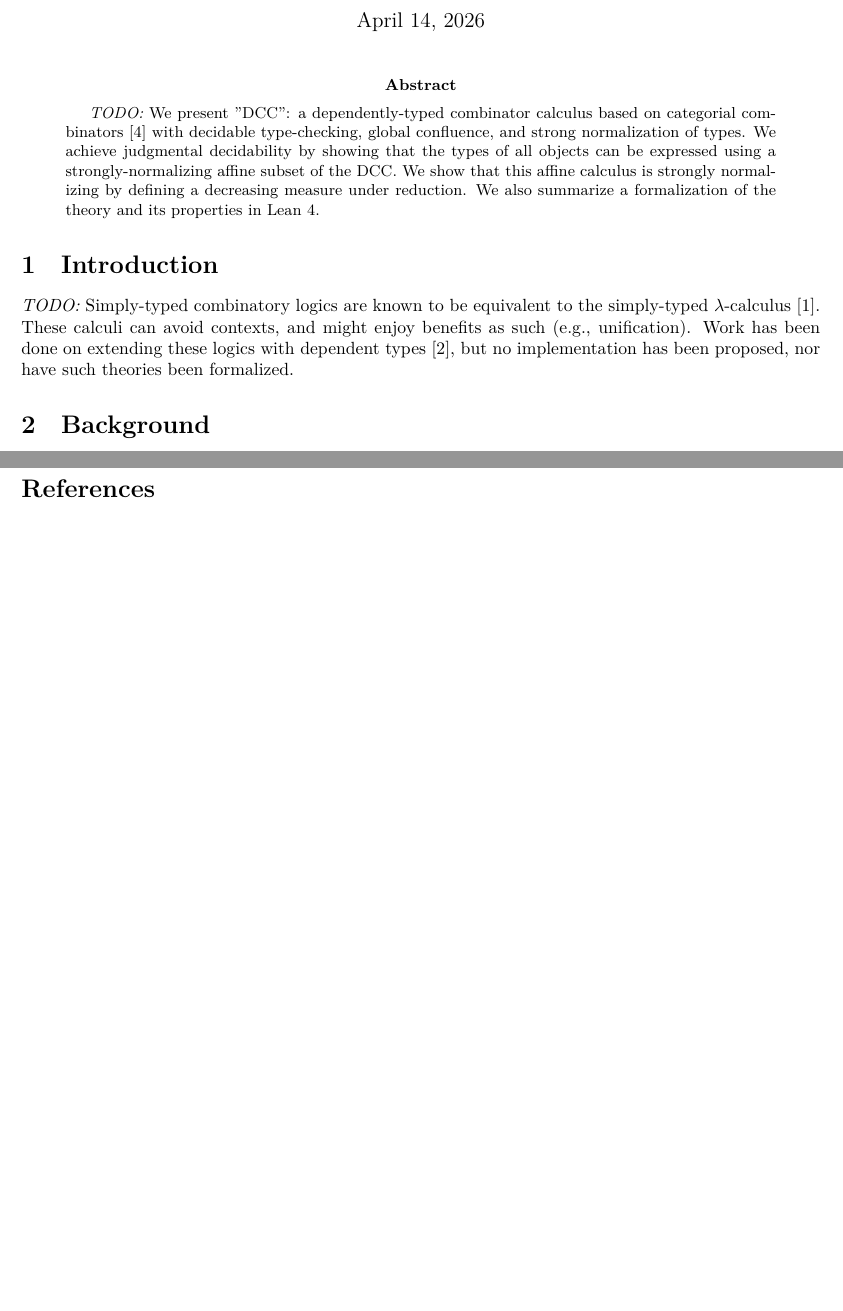
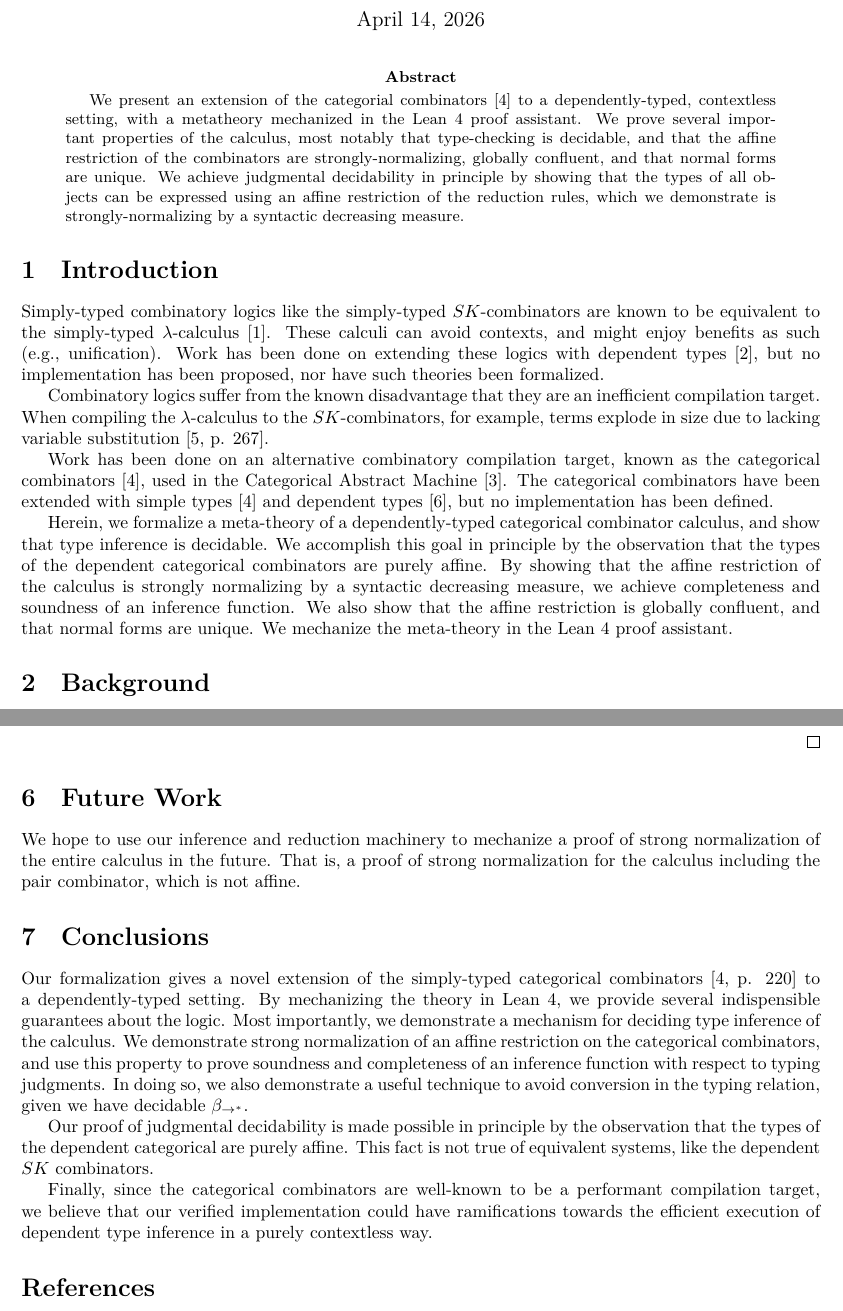
Before and after one commit to lexzaiello/DCC, a LaTeX paper (papers/paper.tex): two parts of pages 1 and 15 of 15, joined at a grey line, cut so that both start at the same text, the shorter picture padded with empty space. Compiled offline with XeLaTeX.

Commit message:
render paper

```diff
--- a/papers/paper.tex
+++ b/papers/paper.tex
@@ -38,11 +38,17 @@
 \begin{document}
 \maketitle
 \begin{abstract}
-\textit{TODO:} We present "DCC": a dependently-typed combinator calculus based on categorial combinators \autocite{CURIEN1986188} with decidable type-checking, global confluence, and strong normalization of types. We achieve judgmental decidability by showing that the types of all objects can be expressed using a strongly-normalizing affine subset of the DCC. We show that this affine calculus is strongly normalizing by defining a decreasing measure under reduction. We also summarize a formalization of the theory and its properties in Lean 4.
+We present an extension of the categorial combinators \autocite{CURIEN1986188} to a dependently-typed, contextless setting, with a metatheory mechanized in the Lean 4 proof assistant. We prove several important properties of the calculus, most notably that type-checking is decidable, and that the affine restriction of the combinators are strongly-normalizing, globally confluent, and that normal forms are unique. We achieve judgmental decidability in principle by showing that the types of all objects can be expressed using an affine restriction of the reduction rules, which we demonstrate is strongly-normalizing by a syntactic decreasing measure.
 \end{abstract}
 \section{Introduction}
 
-\textit{TODO:} Simply-typed combinatory logics are known to be equivalent to the simply-typed \(\lambda\)-calculus \autocite{Altenkirch2023CombinatoryLA}. These calculi can avoid contexts, and might enjoy benefits as such (e.g., unification). Work has been done on extending these logics with dependent types \autocite{altenkirch}, but no implementation has been proposed, nor have such theories been formalized.
+Simply-typed combinatory logics like the simply-typed \(SK\)-combinators are known to be equivalent to the simply-typed \(\lambda\)-calculus \autocite{Altenkirch2023CombinatoryLA}. These calculi can avoid contexts, and might enjoy benefits as such (e.g., unification). Work has been done on extending these logics with dependent types \autocite{altenkirch}, but no implementation has been proposed, nor have such theories been formalized.
+
+Combinatory logics suffer from the known disadvantage that they are an inefficient compilation target. When compiling the \(\lambda\)-calculus to the \(SK\)-combinators, for example, terms explode in size due to lacking variable substitution \autocite[p. 267]{10.5555/1096899}.
+
+Work has been done on an alternative combinatory compilation target, known as the categorical combinators \autocite{CURIEN1986188}, used in the Categorical Abstract Machine \autocite{cmachine}. The categorical combinators have been extended with simple types \autocite{CURIEN1986188} and dependent types \autocite{ritter1990categorical}, but no implementation has been defined.
+
+Herein, we formalize a meta-theory of a dependently-typed categorical combinator calculus, and show that type inference is decidable. We accomplish this goal in principle by the observation that the types of the dependent categorical combinators are purely affine. By showing that the affine restriction of the calculus is strongly normalizing by a syntactic decreasing measure, we achieve completeness and soundness of an inference function. We also show that the affine restriction is globally confluent, and that normal forms are unique. We mechanize the meta-theory in the Lean 4 proof assistant.
 
 %- definition of combinatory logic
   %- prototypical SK
@@ -1087,6 +1093,18 @@ def JudgeConv.decide : JudgeConv e t ⊕ (JudgeConv e t → PLift False) :=
 \end{leancode}
 \end{proof}
 
+\section{Future Work}
+
+We hope to use our inference and reduction machinery to mechanize a proof of strong normalization of the entire calculus in the future. That is, a proof of strong normalization for the calculus including the pair combinator, which is not affine.
+
+\section{Conclusions}
+
+Our formalization gives a novel extension of the simply-typed categorical combinators \autocite[p. 220]{CURIEN1986188} to a dependently-typed setting. By mechanizing the theory in Lean 4, we provide several indispensible guarantees about the logic. Most importantly, we demonstrate a mechanism for deciding type inference of the calculus. We demonstrate strong normalization of an affine restriction on the categorical combinators, and use this property to prove soundness and completeness of an inference function with respect to typing judgments. In doing so, we also demonstrate a useful technique to avoid conversion in the typing relation, given we have decidable \(\beta_{\rightarrow^{*}}\).
+
+Our proof of judgmental decidability is made possible in principle by the observation that the types of the dependent categorical are purely affine. This fact is not true of equivalent systems, like the dependent \(SK\) combinators.
+
+Finally, since the categorical combinators are well-known to be a performant compilation target, we believe that our verified implementation could have ramifications towards the efficient execution of dependent type inference in a purely contextless way.
+
 \printbibliography
 
 \end{document}
```
Also changed, not shown: papers/refs.bib (+6 -0 lines), paper.pdf.
